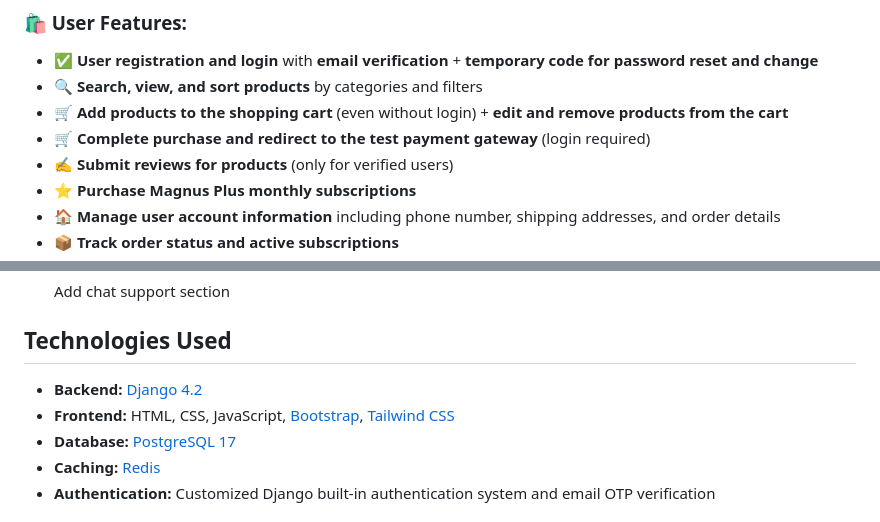
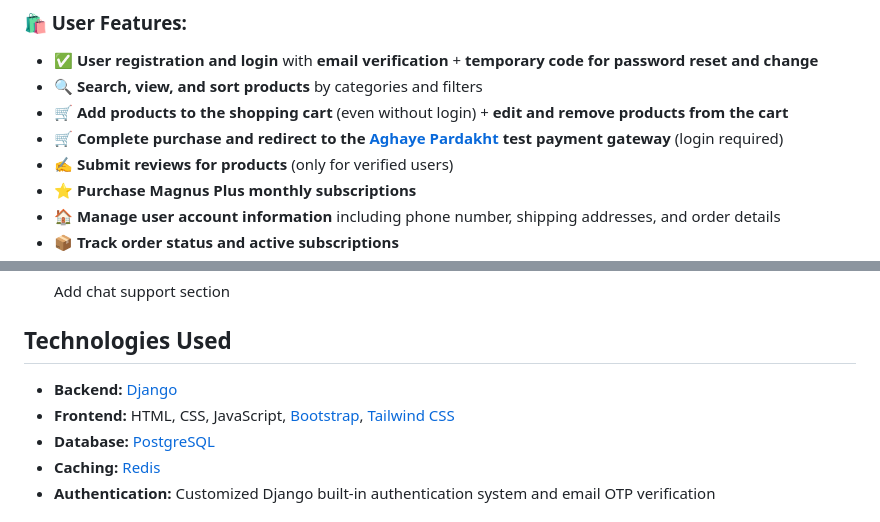
Before and after one commit to AliMRBS/magnusshop_project, a Markdown page: README.md, 2 parts joined by grey strips. Drawn GitHub-style.

```diff
--- a/README.md
+++ b/README.md
@@ -133,7 +133,7 @@ To access the admin panel: [`http://127.0.0.1:8000/admin`](http://127.0.0.1:8000
 - ✅ **User registration and login** with **email verification** + **temporary code for password reset and change**
 - 🔍 **Search, view, and sort products** by categories and filters
 - 🛒 **Add products to the shopping cart** (even without login) + **edit and remove products from the cart**
-- 🛒 **Complete purchase and redirect to the test payment gateway** (login required)
+- 🛒 **Complete purchase and redirect to the [Aghaye Pardakht](https://aqayepardakht.ir/) test payment gateway** (login required)
 - ✍️ **Submit reviews for products** (only for verified users)
 - ⭐ **Purchase Magnus Plus monthly subscriptions**
 - 🏠 **Manage user account information** including phone number, shipping addresses, and order details
@@ -155,9 +155,9 @@ To access the admin panel: [`http://127.0.0.1:8000/admin`](http://127.0.0.1:8000
 
 ## Technologies Used
 
-- **Backend:** [Django 4.2](https://www.djangoproject.com/)
+- **Backend:** [Django](https://www.djangoproject.com/)
 - **Frontend:** HTML, CSS, JavaScript, [Bootstrap](https://getbootstrap.com/), [Tailwind CSS](https://tailwindcss.com/)
-- **Database:** [PostgreSQL 17](https://www.postgresql.org/)
+- **Database:** [PostgreSQL](https://www.postgresql.org/)
 - **Caching:** [Redis](https://redis.io/)
 - **Authentication:** Customized Django built-in authentication system and email OTP verification
 
```
